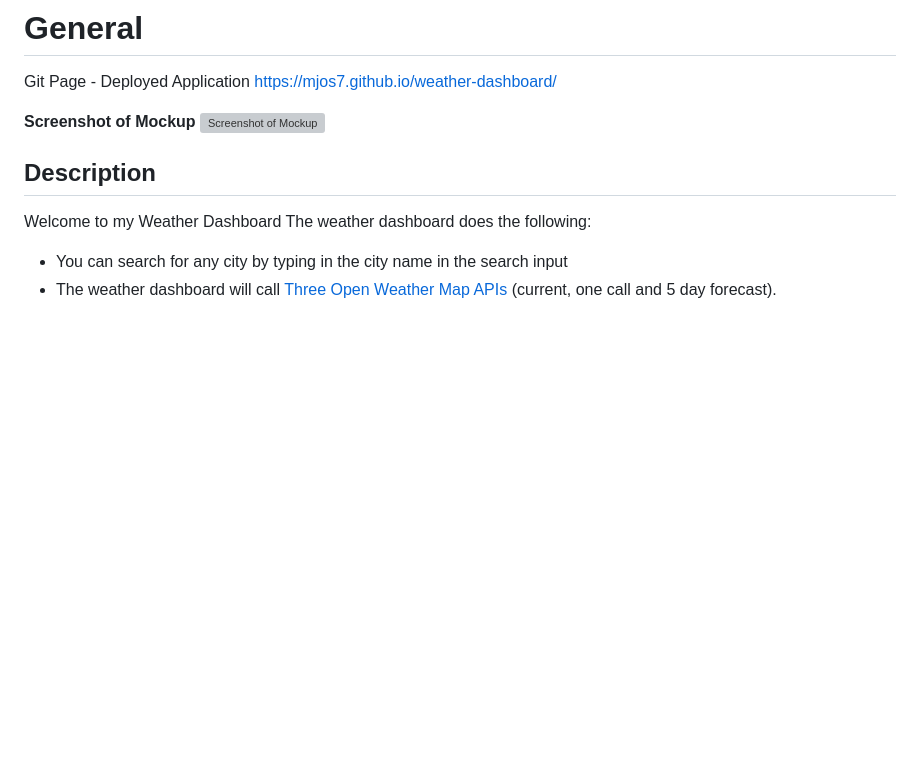
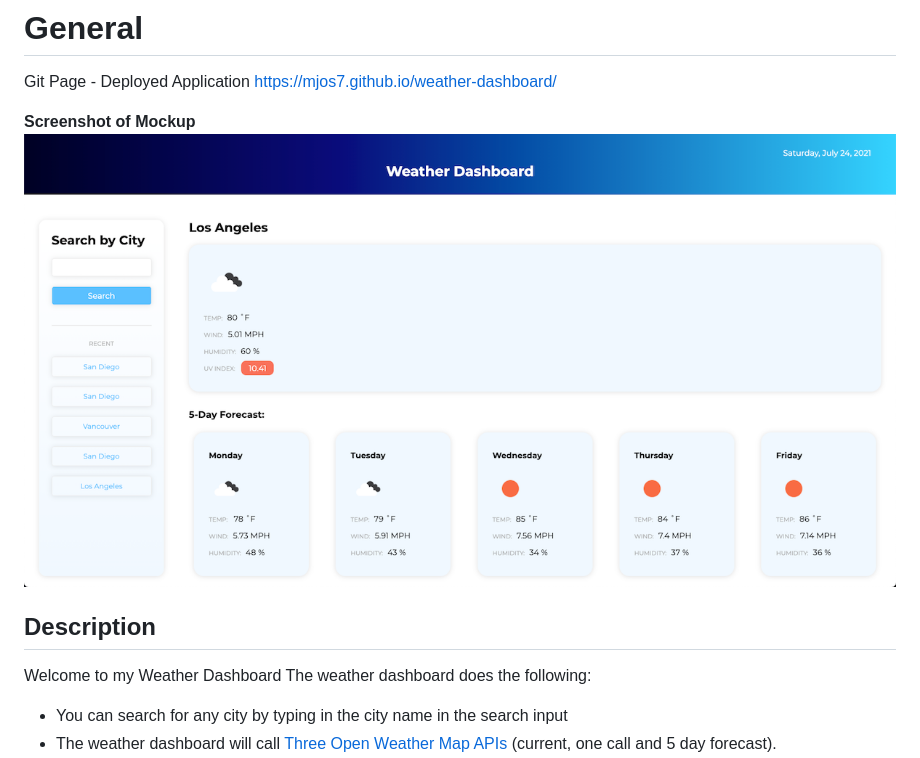
Before and after one commit to mjos7/weather-dashboard, a Markdown page: README.md, the part around the change. GitHub-like rendering; pictures changed too: assets/img/weather-dashboard-mockup.png (added); blank space fills up the shorter version; grey boxes are pictures that could not be loaded.

Commit message:
add screenshot to readme

```diff
--- a/README.md
+++ b/README.md
@@ -6,7 +6,7 @@ Git Page - Deployed Application
 https://mjos7.github.io/weather-dashboard/
 
 **Screenshot of Mockup**
-![Screenshot of Mockup](./assets/img/weather-dashboard-mockup.png?raw=true)
+![Screenshot of Mockup](assets/img/weather-dashboard-mockup.png)
 
 ## Description
 
```
